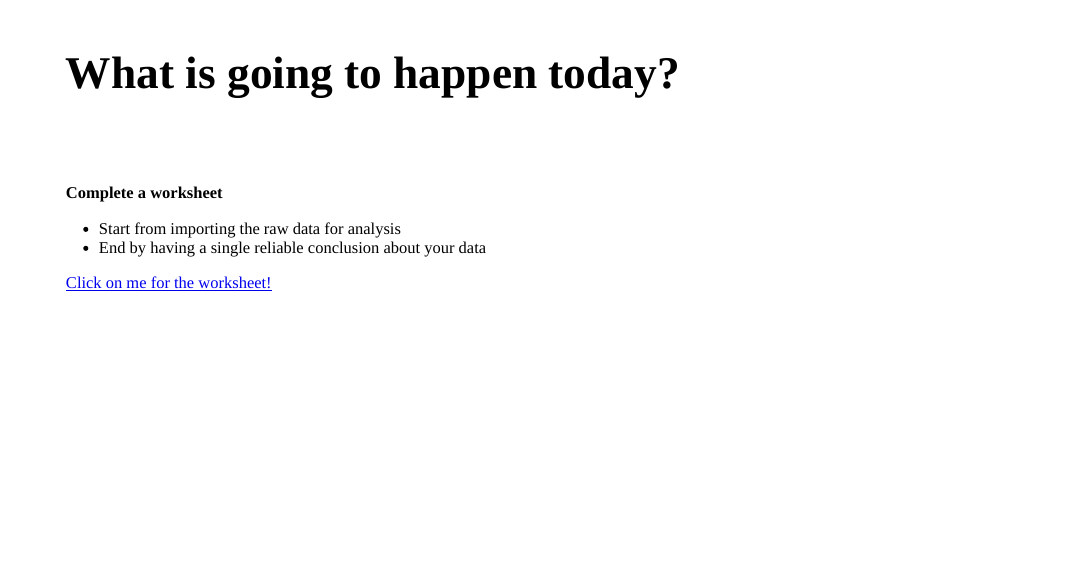
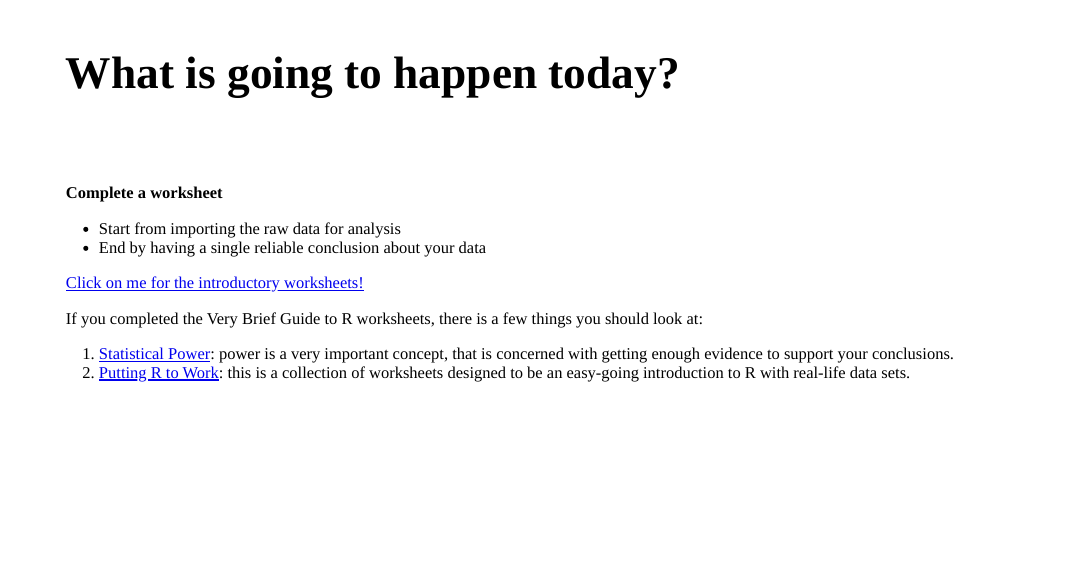
Before and after one commit to lenarddome/CPSY622-introduction-to-data-analysis, an R Markdown document (index.Rmd): page 8 of 9. The pictures show the slides in the output file index.html that the author committed with the source; the slides are laid out offline by our stand-in for remark.js, each with all of its steps uncovered, in fonts that may differ from those the slides ask for, and without slide numbers, shadows or browser add-ons; a font, style sheet, LaTeX package, included part or bibliography that could not be used is replaced or left out.

Commit message:
update slides

```diff
--- a/index.Rmd
+++ b/index.Rmd
@@ -160,7 +160,12 @@ class: top left inverse
 * Start from importing the raw data for analysis
 * End by having a single reliable conclusion about your data
 
-[Click on me for the worksheet!](https://www.andywills.info/rminr/#vbgtr)
+[Click on me for the introductory worksheets!](https://www.andywills.info/rminr/#vbgtr)
+
+If you completed the Very Brief Guide to R worksheets, there is a few things you should look at:
+
+1. [Statistical Power](https://www.andywills.info/rminr/power.html): power is a very important concept, that is concerned with getting enough evidence to support your conclusions.
+2. [Putting R to Work](https://www.andywills.info/rminr/#rtowork): this is a collection of worksheets designed to be an easy-going introduction to R with real-life data sets.
 
 ---
 
```
Also changed, not shown: index.html.
